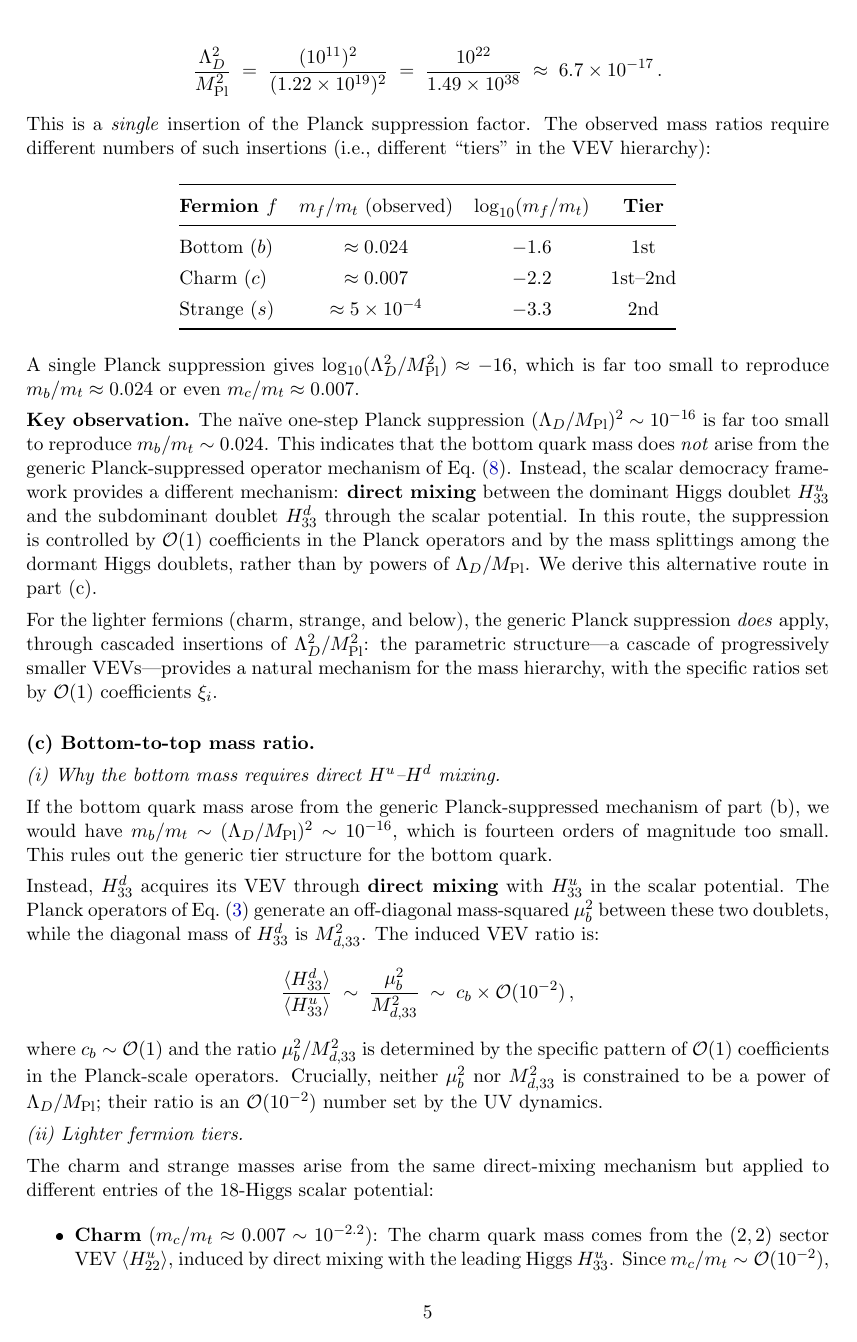
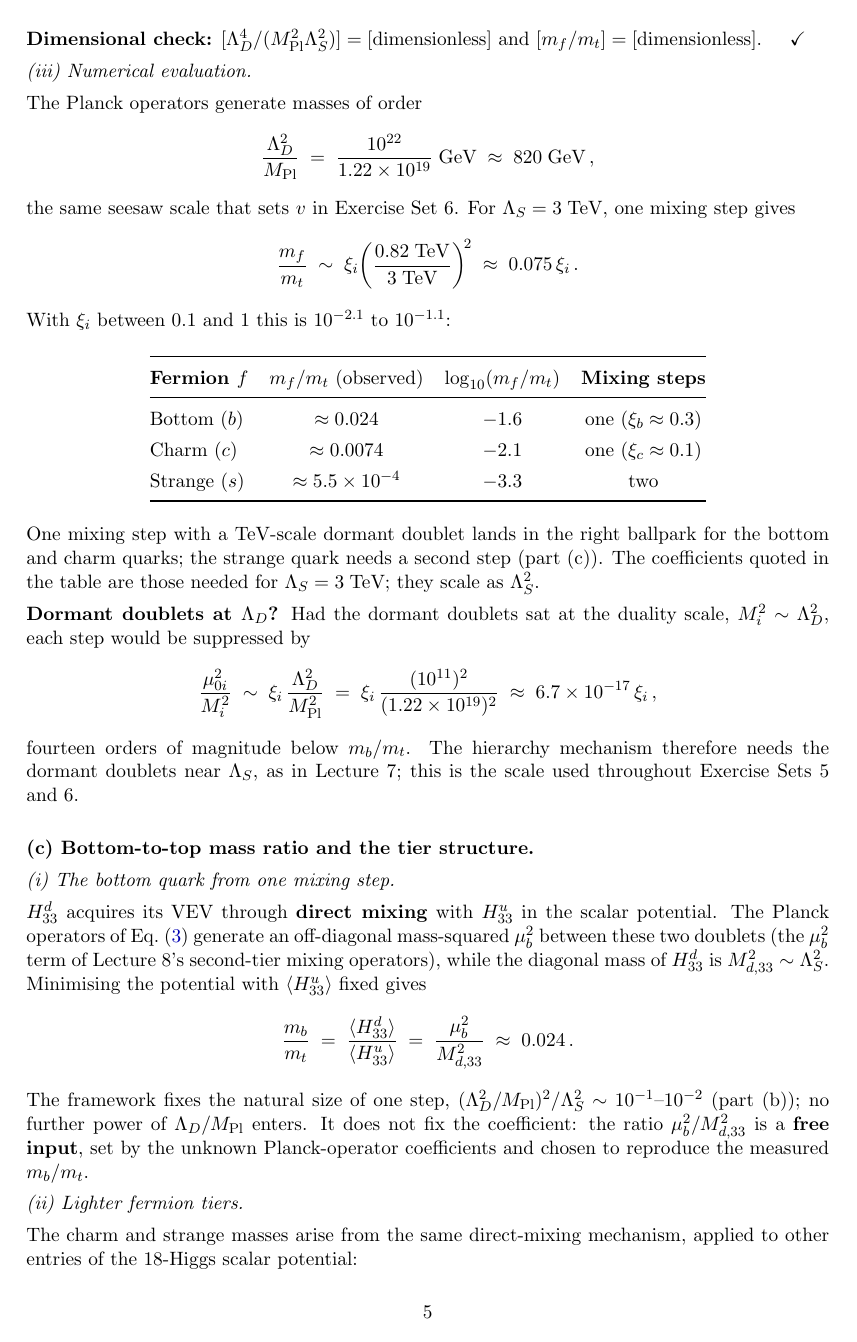
Before and after one commit to arivero/dualsm, a LaTeX problem sheet (exercises/exercise-05.tex): page 5 of 7. The pictures show the PDF file exercises/exercise-05.pdf that the author committed with the source.

Commit message:
Exercise Set 5: one mixing mechanism, dormant doublets at Lambda_S
Part (b) now places the dormant Higgs doublets at the quasi-SUSY scale
Lambda_S ~ few TeV (Lecture 7), as Set 6 does. One mixing step then
has natural size (Lambda_D^2/M_Pl)^2/Lambda_S^2 ~ 0.075 for
Lambda_S = 3 TeV, which covers m_b/m_t and m_c/m_t with coefficients
0.1-1; dormant doublets at Lambda_D would give 6.7e-17 per step.
The cascaded-Planck-insertion paragraph is gone: every tier is a
mixing step, charm has one tier label (with bottom), strange takes two
steps, and tiers follow Lecture 8's numbering. The step ratio
mu_b^2/M_d,33^2 is labelled a free input. v = 246 GeV throughout
(<H_0> = v/sqrt2, Y = sqrt2 y <H>/v); cross-lecture equation numbers
replaced by named references; 2407.17281 cited by its title.

Co-Authored-By: Claude Opus 5.5 (1M context) <noreply@anthropic.com>

```diff
--- a/exercises/exercise-05.tex
+++ b/exercises/exercise-05.tex
@@ -29,5 +30,3 @@
 Units & $\hbar = c = 1$ (natural) \\
 Metric & $\eta_{\mu\nu} = \mathrm{diag}(+1,-1,-1,-1)$ (mostly minus) \\
 Universal Yukawa & $y$ (single magnetic coupling for all fermions) \\
-VEV sum rule & $v^2 = \sum_{i,j}\bigl(\langle H_{ij}^u\rangle^2
-  + \langle H_{ij}^d\rangle^2\bigr) = \tfrac{1}{2}(246\;\text{GeV})^2$ \\
@@ -83,4 +87,3 @@ every generation pair.  This is a radical departure from the Standard
 Model, where each fermion species has its own independent Yukawa
 coupling.
 
-The effective Yukawa couplings that determine fermion masses are
@@ -94,2 +96,0 @@ where the total electroweak VEV satisfies
-$v^2 = \sum_{ij}(\langle H_{ij}^u\rangle^2
-+ \langle H_{ij}^d\rangle^2) = (246\;\text{GeV})^2/2$.
@@ -96,4 +100,3 @@ $v^2 = \sum_{ij}(\langle H_{ij}^u\rangle^2
 
 Planck-scale four-fermion operators (Lecture~8, \S2) generate mixing
 between the leading Higgs doublet $H_0 \equiv H_{33}^u$ and the 17
-dormant doublets $H_i$ ($i = 1, \ldots, 17$):
@@ -100,3 +106,4 @@ dormant doublets $H_i$ ($i = 1, \ldots, 17$):
+operators are
 \begin{equation}\label{eq:planck-op}
   \mathcal{L}_{\text{Planck}}
   \;\supset\;
@@ -152,5 +159,3 @@ where $c^{abcd}$ are $\mathcal{O}(1)$ dimensionless coefficients.
         \[
           \mu_{0i}^2 \;\sim\; \xi_i\, \frac{\Lambda_D^4}{M_{\text{Pl}}^2}\,,
-          \qquad
-          M_i^2 \;\sim\; \Lambda_D^2\,,
         \]
@@ -158,5 +165,8 @@ where $c^{abcd}$ are $\mathcal{O}(1)$ dimensionless coefficients.
         \begin{equation}\label{eq:mass-ratio-suppression}
           \frac{m_f}{m_t}
-          \;\sim\; \xi_i\, \frac{\Lambda_D^2}{M_{\text{Pl}}^2}\,.
+          \;\sim\; \xi_i\, \frac{\Lambda_D^4}{M_{\text{Pl}}^2\,\Lambda_S^2}
+          \;=\; \xi_i \biggl(\frac{\Lambda_D^2/M_{\text{Pl}}}{\Lambda_S}\biggr)^{\!2}\,.
         \end{equation}
 
+      \item For $\Lambda_D = 10^{11}\;\text{GeV}$,
+        $M_{\text{Pl}} = 1.22 \times 10^{19}\;\text{GeV}$ and
@@ -170,3 +178,5 @@ where $c^{abcd}$ are $\mathcal{O}(1)$ dimensionless coefficients.
+        dormant doublets sat at the duality scale instead,
+        $M_i^2 \sim \Lambda_D^2$?
     \end{enumerate}
 
   \item \textbf{[7 marks]}
@@ -178,8 +188,3 @@ where $c^{abcd}$ are $\mathcal{O}(1)$ dimensionless coefficients.
     \end{equation}
 
     \begin{enumerate}[label=(\roman*)]
-      \item As shown in part~(b), the generic Planck suppression
-        $(\Lambda_D/M_{\text{Pl}})^2 \sim 10^{-16}$ is far too small
-        to produce $m_b/m_t \approx 0.024$.  Explain why the bottom
-        quark mass instead arises from \textbf{direct}
-        $H_{33}^u$--$H_{33}^d$ mixing through the scalar potential,
@@ -189 +190,0 @@ where $c^{abcd}$ are $\mathcal{O}(1)$ dimensionless coefficients.
-        coefficients.
@@ -190,3 +194,6 @@ where $c^{abcd}$ are $\mathcal{O}(1)$ dimensionless coefficients.
+        $\langle H_{33}^d\rangle/\langle H_{33}^u\rangle
+        = \mu_b^2/M_{d,33}^2$.  Which part of this ratio does the
+        framework fix, and which part is a free input?
 
       \item For the \emph{lighter} fermion generations (charm, strange,
         and below), the mass ratios arise from a cascade of mixing
@@ -202,2 +207,0 @@ where $c^{abcd}$ are $\mathcal{O}(1)$ dimensionless coefficients.
-        ``tiers'' in the VEV hierarchy.  Which quarks share the same
-        tier, and which require additional steps of cascaded mixing?
@@ -204,3 +212,4 @@ where $c^{abcd}$ are $\mathcal{O}(1)$ dimensionless coefficients.
+        cascaded mixing?
     \end{enumerate}
 
   \item \textbf{[5 marks]}
@@ -232,3 +238,5 @@ where $c^{abcd}$ are $\mathcal{O}(1)$ dimensionless coefficients.
+    \approx 174\;\text{GeV}$.
+  \item For (b)(iii): compute $\log_{10}$ of the suppression factor
     and compare with $\log_{10}(m_f/m_t)$ for each fermion.
   \item For (c)(ii): compare the suppression ratios $\mu_f^2/M_f^2$
     needed for each fermion and group them into tiers.
@@ -285,5 +294,6 @@ This is \emph{not} a prediction: the universal Yukawa coupling $y$ is a
 \textbf{free parameter} of the magnetic theory, determined by the
-strong dynamics at the duality scale $\Lambda_D$.  The result
+strong dynamics at the duality scale $\Lambda_D$, so this is a
+consistency check rather than a prediction.  The result
 $m_t \sim \mathcal{O}(v)$ shows that $y_t \sim \mathcal{O}(1)$ is
 \emph{natural} in the dualised SM---in contrast to the SM, where
 $y_t \approx 1$ is an unexplained numerical coincidence.
@@ -295,9 +305,3 @@ $y_t \approx 1$ is an unexplained numerical coincidence.
 \textit{(i) Effective Yukawa from dormant Higgs.}
 
 A fermion species $f$ whose mass arises from the dormant Higgs $H_i$
-has:
-\[
-  m_f \;=\; y\, \frac{\langle H_i \rangle}{v}\, v
-  \;=\; y\, \langle H_i \rangle\,.
-\]
-Using the induced VEV~\eqref{eq:induced-vev-prob}:
@@ -304,3 +311,2 @@ Using the induced VEV~\eqref{eq:induced-vev-prob}:
 \[
   m_f \;=\; y\, \frac{\mu_{0i}^2}{M_i^2}\, \langle H_0 \rangle
-  \;=\; y\, \frac{\mu_{0i}^2}{M_i^2}\, v\,.
@@ -318,8 +325,7 @@ Hence the effective Yukawa coupling is:
 \textit{(ii) Parametric suppression from Planck operators.}
 
 Using $\mu_{0i}^2 \sim \xi_i\, \Lambda_D^4/M_{\text{Pl}}^2$ and
-$M_i^2 \sim \Lambda_D^2$:
+$M_i^2 \sim \Lambda_S^2$:
 \[
   \frac{\mu_{0i}^2}{M_i^2}
-  \;\sim\; \frac{\xi_i\, \Lambda_D^4 / M_{\text{Pl}}^2}{\Lambda_D^2}
-  \;=\; \xi_i\, \frac{\Lambda_D^2}{M_{\text{Pl}}^2}\,.
+  \;\sim\; \frac{\xi_i\, \Lambda_D^4 / M_{\text{Pl}}^2}{\Lambda_S^2}
@@ -336,4 +339,4 @@ Since $m_f = y_f\, v$ and $m_t = y\, v$:
-  \;\sim\; \xi_i\, \frac{\Lambda_D^2}{M_{\text{Pl}}^2}\,.}
+  \;\sim\; \xi_i\, \frac{\Lambda_D^4}{M_{\text{Pl}}^2\,\Lambda_S^2}\,.}
 \]
 
 \textbf{Dimensional check:}
@@ -343,100 +346,88 @@ $[m_f/m_t] = [\text{dimensionless}]$.
 
 \textit{(iii) Numerical evaluation.}
 
+The Planck operators generate masses of order
 \[
-  \frac{\Lambda_D^2}{M_{\text{Pl}}^2}
-  \;=\; \frac{(10^{11})^2}{(1.22 \times 10^{19})^2}
-  \;=\; \frac{10^{22}}{1.49 \times 10^{38}}
-  \;\approx\; 6.7 \times 10^{-17}\,.
+  \frac{\Lambda_D^2}{M_{\text{Pl}}}
+  \;=\; \frac{10^{22}}{1.22 \times 10^{19}}\;\text{GeV}
+  \;\approx\; 820\;\text{GeV}\,,
 \]
-
-This is a \emph{single} insertion of the Planck suppression factor.
-The observed mass ratios require different numbers of such insertions
-(i.e., different ``tiers'' in the VEV hierarchy):
+the same seesaw scale that sets $v$ in Exercise Set~6.  For
+$\Lambda_S = 3\;\text{TeV}$, one mixing step gives
+\[
+  \frac{m_f}{m_t}
+  \;\sim\; \xi_i \biggl(\frac{0.82\;\text{TeV}}{3\;\text{TeV}}\biggr)^{\!2}
+  \;\approx\; 0.075\,\xi_i\,.
+\]
+With $\xi_i$ between $0.1$ and $1$ this is $10^{-2.1}$ to $10^{-1.1}$:
 
 \renewcommand{\arraystretch}{1.3}
 \begin{center}
 \begin{tabular}{@{} l c c c @{}}
 \toprule
 \textbf{Fermion $f$} & $m_f / m_t$ (observed) & $\log_{10}(m_f/m_t)$
-  & \textbf{Tier} \\
+  & \textbf{Mixing steps} \\
 \midrule
-Bottom ($b$) & $\approx 0.024$ & $-1.6$ & 1st \\
-Charm ($c$) & $\approx 0.007$ & $-2.2$ & 1st--2nd \\
-Strange ($s$) & $\approx 5 \times 10^{-4}$ & $-3.3$ & 2nd \\
+Bottom ($b$) & $\approx 0.024$ & $-1.6$ & one ($\xi_b \approx 0.3$) \\
+Charm ($c$) & $\approx 0.0074$ & $-2.1$ & one ($\xi_c \approx 0.1$) \\
+Strange ($s$) & $\approx 5.5 \times 10^{-4}$ & $-3.3$ & two \\
 \bottomrule
 \end{tabular}
 \end{center}
 
-A single Planck suppression gives
-$\log_{10}(\Lambda_D^2/M_{\text{Pl}}^2) \approx -16$, which is far
-too small to reproduce $m_b/m_t \approx 0.024$ or even
-$m_c/m_t \approx 0.007$.
+One mixing step with a TeV-scale dormant doublet lands in the right
+ballpark for the bottom and charm quarks; the strange quark needs a
+second step (part~(c)).  The coefficients quoted in the table are
+those needed for $\Lambda_S = 3\;\text{TeV}$; they scale as
+$\Lambda_S^2$.
 
-\textbf{Key observation.}
-The na\"ive one-step Planck suppression
-$(\Lambda_D/M_{\text{Pl}})^2 \sim 10^{-16}$ is far too small to
-reproduce $m_b/m_t \sim 0.024$.  This indicates that the bottom
-quark mass does \emph{not} arise from the generic Planck-suppressed
-operator mechanism of Eq.~\eqref{eq:mass-ratio-suppression}.
-Instead, the scalar democracy framework provides a different
-mechanism: \textbf{direct mixing} between the dominant Higgs doublet
-$H_{33}^u$ and the subdominant doublet $H_{33}^d$ through the scalar
-potential.  In this route, the suppression is controlled by
-$\mathcal{O}(1)$ coefficients in the Planck operators and by the
-mass splittings among the dormant Higgs doublets, rather than by
-powers of $\Lambda_D/M_{\text{Pl}}$.  We derive this alternative
-route in part~(c).
-
-For the lighter fermions (charm, strange, and below), the generic
-Planck suppression \emph{does} apply, through cascaded insertions of
-$\Lambda_D^2/M_{\text{Pl}}^2$:
-the parametric structure---a cascade of
-progressively smaller VEVs---provides a natural mechanism for the
-mass hierarchy, with the specific ratios set by $\mathcal{O}(1)$
-coefficients $\xi_i$.
+\textbf{Dormant doublets at $\Lambda_D$?}
+Had the dormant doublets sat at the duality scale,
+$M_i^2 \sim \Lambda_D^2$, each step would be suppressed by
+\[
+  \frac{\mu_{0i}^2}{M_i^2}
+  \;\sim\; \xi_i\,\frac{\Lambda_D^2}{M_{\text{Pl}}^2}
+  \;=\; \xi_i\,\frac{(10^{11})^2}{(1.22 \times 10^{19})^2}
+  \;\approx\; 6.7 \times 10^{-17}\,\xi_i\,,
+\]
+fourteen orders of magnitude below $m_b/m_t$.  The hierarchy
+mechanism therefore needs the dormant doublets near $\Lambda_S$, as
+in Lecture~7; this is the scale used throughout Exercise Sets~5
+and~6.
 
 \bigskip
 
-\textbf{(c) Bottom-to-top mass ratio.}
+\textbf{(c) Bottom-to-top mass ratio and the tier structure.}
 
-\textit{(i) Why the bottom mass requires direct $H^u$--$H^d$ mixing.}
+\textit{(i) The bottom quark from one mixing step.}
 
-If the bottom quark mass arose from the generic Planck-suppressed
-mechanism of part~(b), we would have
-$m_b/m_t \sim (\Lambda_D/M_{\text{Pl}})^2 \sim 10^{-16}$, which is
-fourteen orders of magnitude too small.  This rules out the generic
-tier structure for the bottom quark.
-
-Instead, $H_{33}^d$ acquires its VEV through \textbf{direct mixing}
+$H_{33}^d$ acquires its VEV through \textbf{direct mixing}
 with $H_{33}^u$ in the scalar potential.  The Planck operators
 of Eq.~\eqref{eq:planck-op} generate an off-diagonal mass-squared
-$\mu_b^2$ between these two doublets, while the diagonal mass of
-$H_{33}^d$ is $M_{d,33}^2$.  The induced VEV ratio is:
+$\mu_b^2$ between these two doublets (the $\mu_b^2$ term of
+Lecture~8's second-tier mixing operators), while the diagonal mass of
+$H_{33}^d$ is $M_{d,33}^2 \sim \Lambda_S^2$.  Minimising the potential
+with $\langle H_{33}^u\rangle$ fixed gives
 \[
+  \frac{m_b}{m_t}
+  \;=\;
   \frac{\langle H_{33}^d \rangle}{\langle H_{33}^u \rangle}
-  \;\sim\; \frac{\mu_b^2}{M_{d,33}^2}
-  \;\sim\; c_b \times \mathcal{O}(10^{-2})\,,
+  \;=\; \frac{\mu_b^2}{M_{d,33}^2}
+  \;\approx\; 0.024\,.
 \]
-where $c_b \sim \mathcal{O}(1)$ and the ratio
-$\mu_b^2/M_{d,33}^2$ is determined by the specific pattern of
-$\mathcal{O}(1)$ coefficients in the Planck-scale operators.
-Crucially, neither $\mu_b^2$ nor $M_{d,33}^2$ is constrained to
-be a power of $\Lambda_D/M_{\text{Pl}}$; their ratio is an
-$\mathcal{O}(10^{-2})$ number set by the UV dynamics.
+The framework fixes the natural size of one step,
+$(\Lambda_D^2/M_{\text{Pl}})^2/\Lambda_S^2 \sim 10^{-1}$--$10^{-2}$
+(part~(b)); no further power of $\Lambda_D/M_{\text{Pl}}$ enters.
+It does not fix the coefficient: the ratio $\mu_b^2/M_{d,33}^2$ is a
+\textbf{free input}, set by the unknown Planck-operator coefficients
+and chosen to reproduce the measured $m_b/m_t$.
 
 \textit{(ii) Lighter fermion tiers.}
 
 The charm and strange masses arise from the same direct-mixing
-mechanism but applied to different entries of the 18-Higgs scalar
+mechanism, applied to other entries of the 18-Higgs scalar
 potential:
 \begin{itemize}
-  \item \textbf{Charm} ($m_c/m_t \approx 0.007 \sim 10^{-2.2}$):
+  \item \textbf{Charm} ($m_c/m_t \approx 0.0074 \sim 10^{-2.1}$):
     The charm quark mass comes from the $(2,2)$ sector VEV
     $\langle H_{22}^u \rangle$, induced by direct mixing with the
-    leading Higgs $H_{33}^u$.  Since
-    $m_c/m_t \sim \mathcal{O}(10^{-2})$, the suppression ratio
-    $\mu_c^2/M_{22}^2$ is of the same order as for the bottom quark.
-    Both bottom and charm sit in the \textbf{first tier} of the VEV
-    hierarchy.
-  \item \textbf{Strange} ($m_s/m_t \approx 5 \times 10^{-4}
@@ -450,0 +437 @@ potential:
+  \item \textbf{Strange} ($m_s/m_t \approx 5.5 \times 10^{-4}
@@ -462,4 +457,4 @@ The VEV hierarchy can be organised as follows:
 \begin{itemize}
-  \item \textbf{Zeroth tier ($\langle H \rangle \sim v$):}
+  \item \textbf{First tier ($\langle H \rangle \approx v/\sqrt{2}$):}
     $H_{33}^u$ (top quark).  This is the leading VEV that triggers
     electroweak symmetry breaking.
@@ -474,0 +463 @@ The VEV hierarchy can be organised as follows:
+    induced by one mixing step with $\mu^2/M^2 \sim 10^{-2}$.
@@ -475,6 +467,10 @@ The VEV hierarchy can be organised as follows:
+    $\langle H\rangle \sim (\mu^4/M^4)\,v$).
+  \item \textbf{Fourth tier and beyond:}
+    Up and down quarks, electron ($m_f/m_t \sim 10^{-5}$--$10^{-6}$).
+    Progressive further suppression.
 \end{itemize}
 
-The crucial point: the \emph{parametric structure} of the hierarchy is
+The \emph{parametric structure} of the hierarchy is
 set by the scalar potential and Planck-scale operators.  The
 \emph{specific values} of each tier's suppression factor depend on the
 $\mathcal{O}(1)$ coefficients $c^{abcd}$, which are free parameters.
@@ -495,7 +491,7 @@ not a prediction.  The free parameters are:
   \item $M_{\text{Pl}}$: the Planck mass (measured:
     $1.22 \times 10^{19}\;\text{GeV}$).
   \item The scalar quartic couplings $\lambda_i$ and mass parameters
-    $M_i^2$ of the 18-Higgs potential.
+    $M_i^2 \sim \Lambda_S^2$ of the 18-Higgs potential.
 \end{enumerate}
 
 The dualised SM has comparable freedom to the Standard Model's Yukawa
@@ -549,6 +545,5 @@ content itself rests on the conjectured duality.
 
 \textit{End of Exercise Set 5.  This exercise develops the fermion mass
 hierarchy from the scalar democracy mechanism of Lectures~7--8.  The
-key result is that $m_t \sim y\, v$ with $y \sim \mathcal{O}(1)$ is a
+key result is that $m_t \approx y\, v/\sqrt{2}$ with $y \sim \mathcal{O}(1)$ is a
 parametric consistency check, and the lighter fermion masses arise from
-a cascade of induced VEVs driven by Planck-scale operators.  The
```
Also changed, not shown: exercises/exercise-05.pdf, exercises/exercise-05.tex (164 more changed lines).
